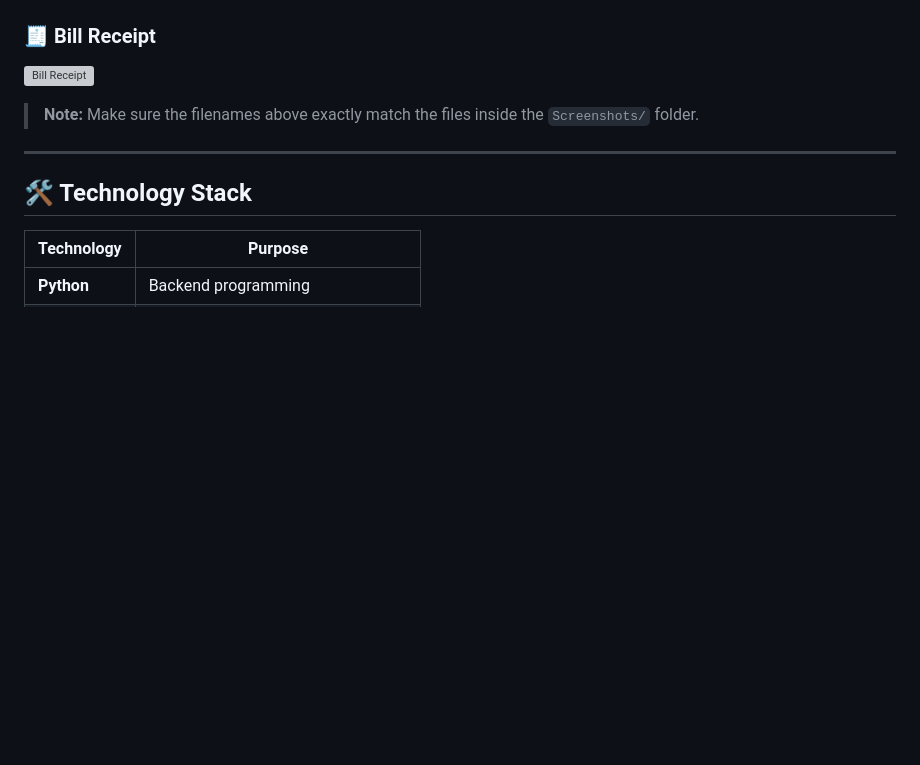
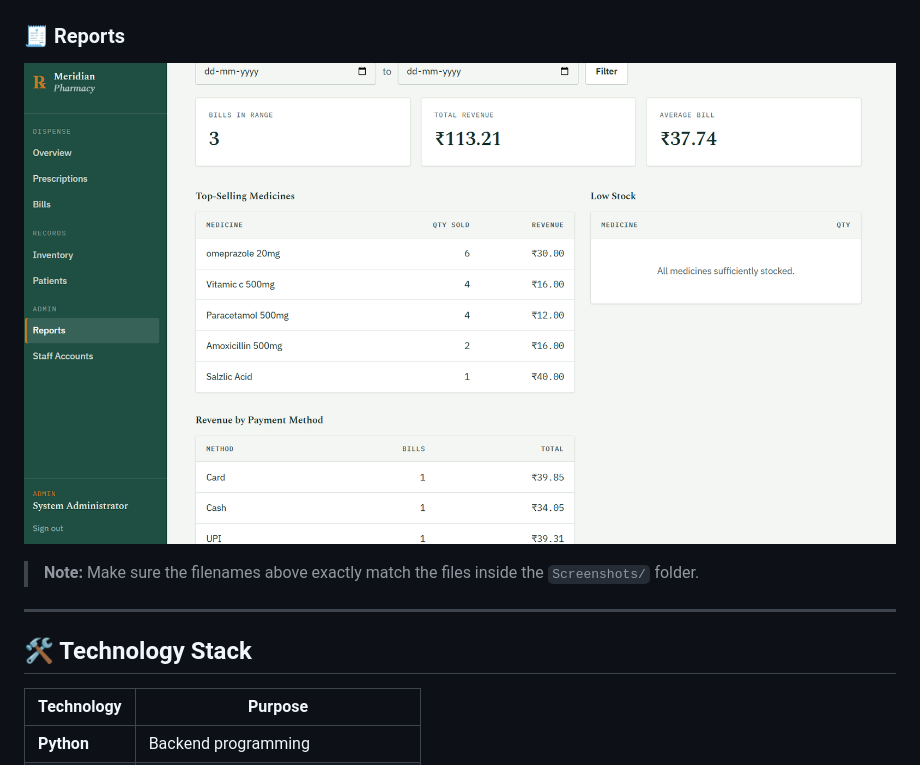
Before and after one commit to yaswanthreddy7324/pharmacy-management-system, a Markdown page: README.md, the part around the change. Rendered like a GitHub page; blank space fills up the shorter version; grey boxes are pictures that could not be loaded.

Commit message:
fix README Screenshot links

```diff
--- a/README.md
+++ b/README.md
@@ -129,9 +129,9 @@ The backend is built with **Python Flask**, data is stored using **SQLite**, and
 
 ![Billing](Screenshots/billing.png)
 
-### 🧾 Bill Receipt
+### 🧾 Reports
 
-![Bill Receipt](Screenshots/bill_receipt.png)
+![Reports](Screenshots/reports.png)
 
 
 > **Note:** Make sure the filenames above exactly match the files inside the `Screenshots/` folder.
```
